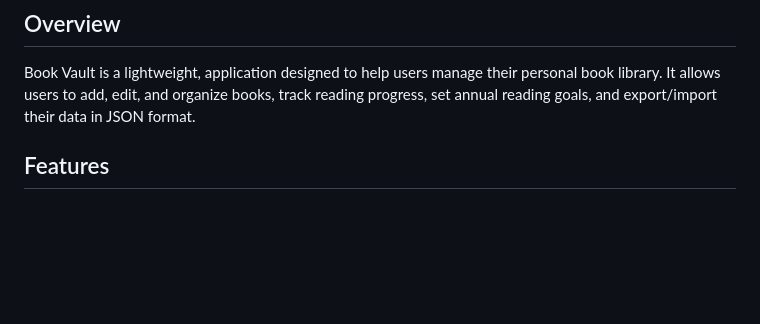
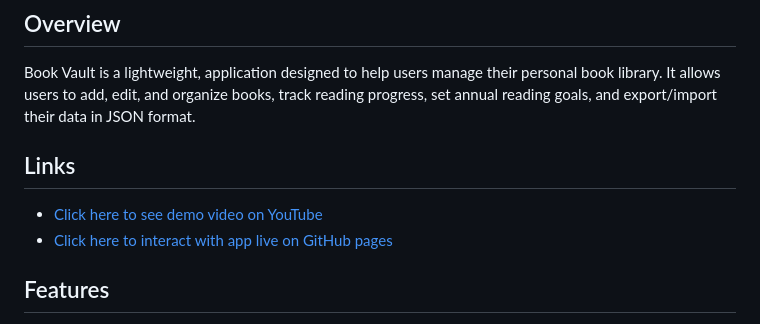
Before and after one commit to V-Mugisha/book-vault, a Markdown page: README.md, the part around the change. Drawn GitHub-style; blank space fills up the shorter version.

Commit message:
Added links in the README

```diff
--- a/README.md
+++ b/README.md
@@ -2,6 +2,10 @@
 
 ## Overview
 Book Vault is a lightweight, application designed to help users manage their personal book library. It allows users to add, edit, and organize books, track reading progress, set annual reading goals, and export/import their data in JSON format.
+
+## Links
+- [Click here to see demo video on YouTube](https://youtu.be/7BnnRQ_KutA)
+- [Click here to interact with app live on GitHub pages](https://v-mugisha.github.io/book-vault/)
 
 ## Features
 - **Library Management**: Add, edit, and view books with details like title, author, ISBN, genre, and status.
```
